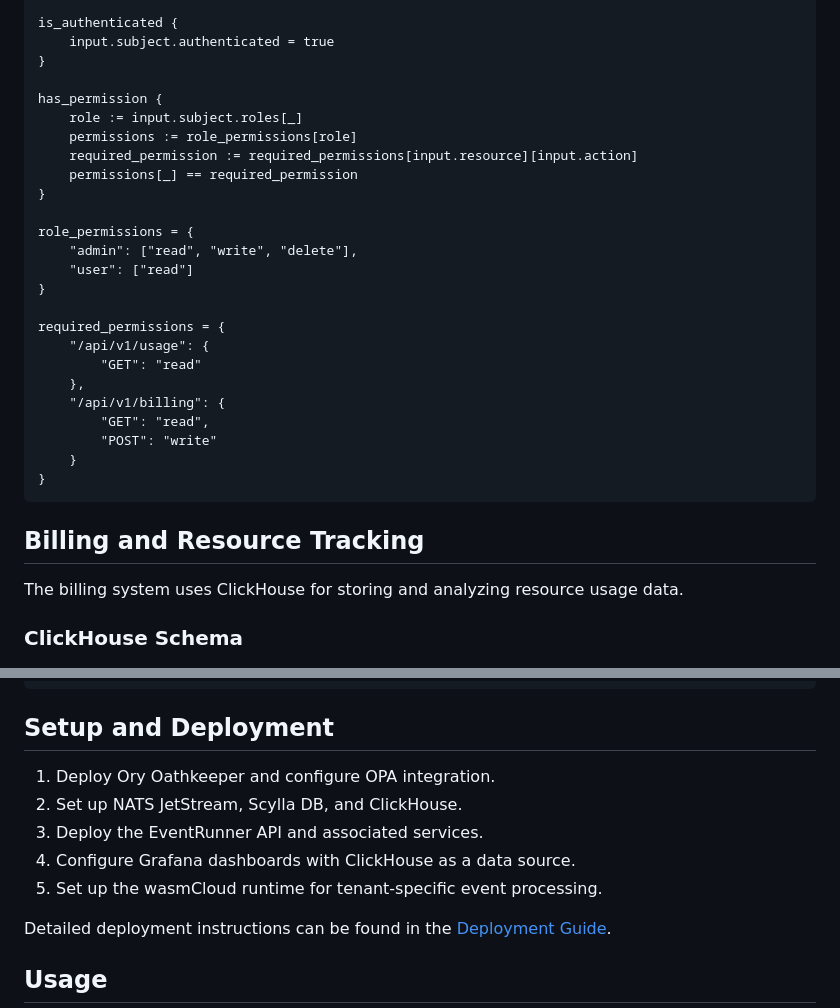
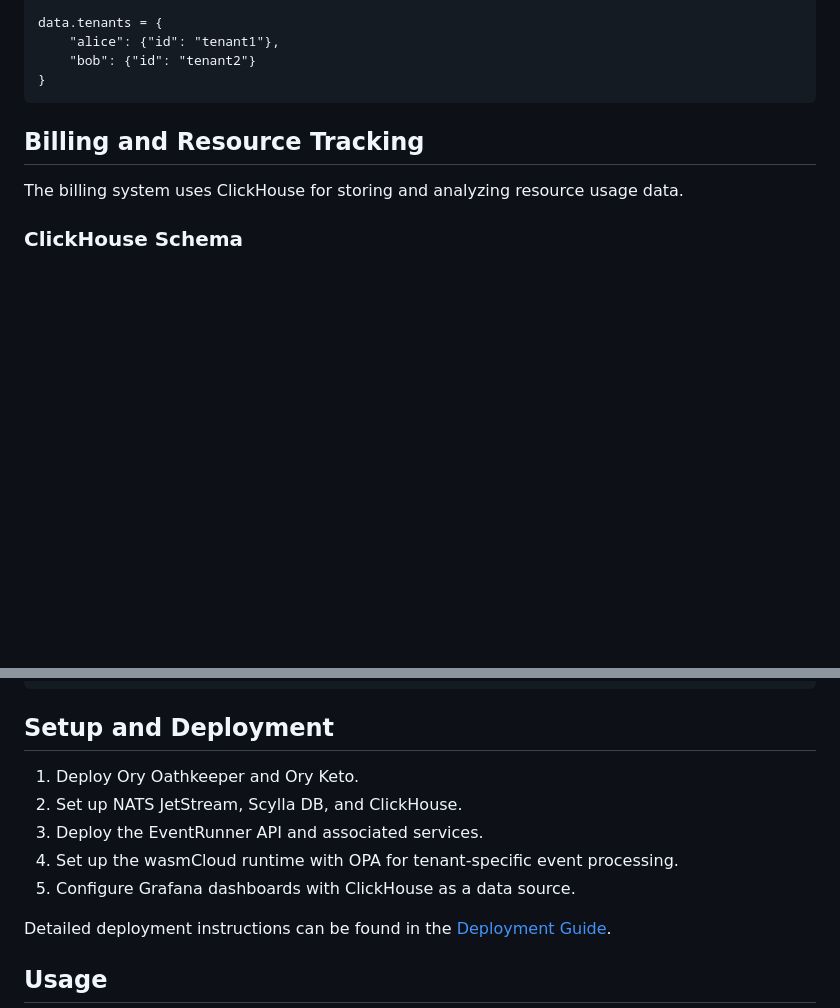
Before and after one commit to carverauto/eventrunner, a Markdown page: README.md, 2 parts joined by grey strips. Rendered like a GitHub page; blank space fills up the shorter version.

````diff
--- a/README.md
+++ b/README.md
@@ -104,29 +122,8 @@ allow {
 }
 
-is_authenticated {
-    input.subject.authenticated = true
-}
-
-has_permission {
-    role := input.subject.roles[_]
-    permissions := role_permissions[role]
-    required_permission := required_permissions[input.resource][input.action]
-    permissions[_] == required_permission
-}
-
-role_permissions = {
-    "admin": ["read", "write", "delete"],
-    "user": ["read"]
-}
-
-required_permissions = {
-    "/api/v1/usage": {
-        "GET": "read"
-    },
-    "/api/v1/billing": {
-        "GET": "read",
-        "POST": "write"
-    }
+data.tenants = {
+    "alice": {"id": "tenant1"},
+    "bob": {"id": "tenant2"}
 }
 ```
 
@@ -186,11 +183,11 @@ impl MessageSubscriber for EventConsumer {
 
 ## Setup and Deployment
 
-1. Deploy Ory Oathkeeper and configure OPA integration.
+1. Deploy Ory Oathkeeper and Ory Keto.
 2. Set up NATS JetStream, Scylla DB, and ClickHouse.
 3. Deploy the EventRunner API and associated services.
-4. Configure Grafana dashboards with ClickHouse as a data source.
-5. Set up the wasmCloud runtime for tenant-specific event processing.
+4. Set up the wasmCloud runtime with OPA for tenant-specific event processing.
+5. Configure Grafana dashboards with ClickHouse as a data source.
 
 Detailed deployment instructions can be found in the [Deployment Guide](./docs/deployment-guide.md).
 
````
Also changed, not shown: other parts of README.md (+37 -19 lines).
